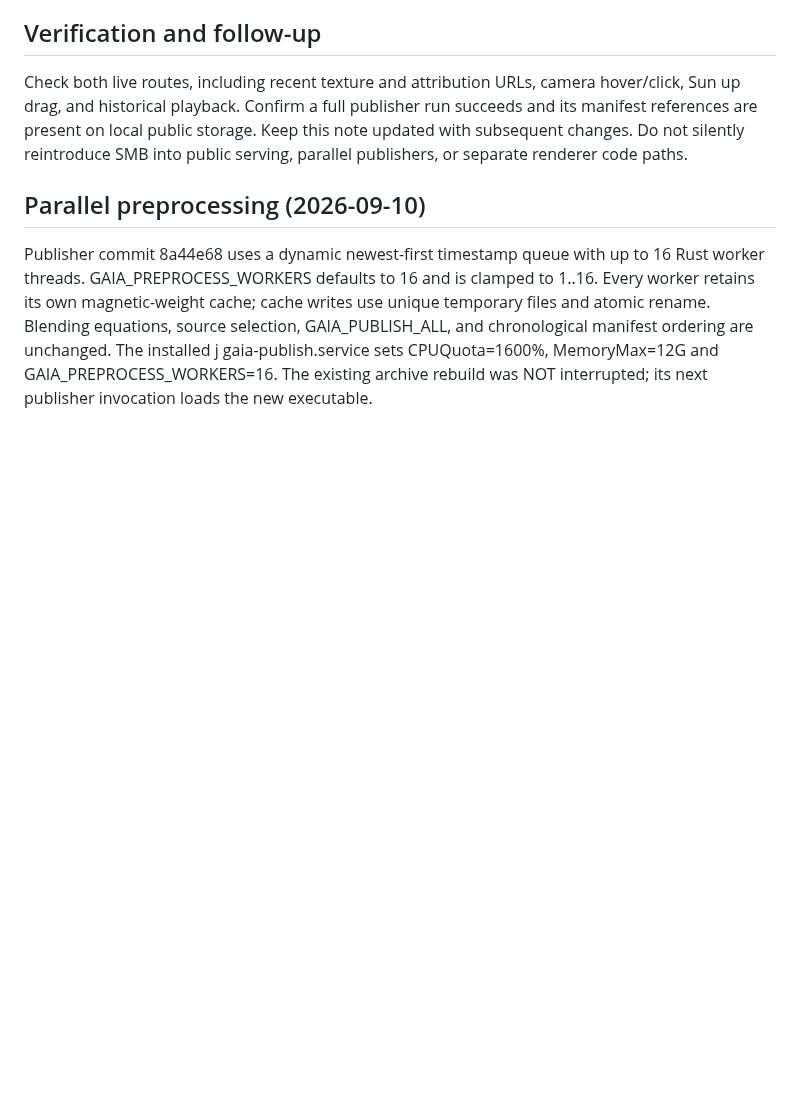
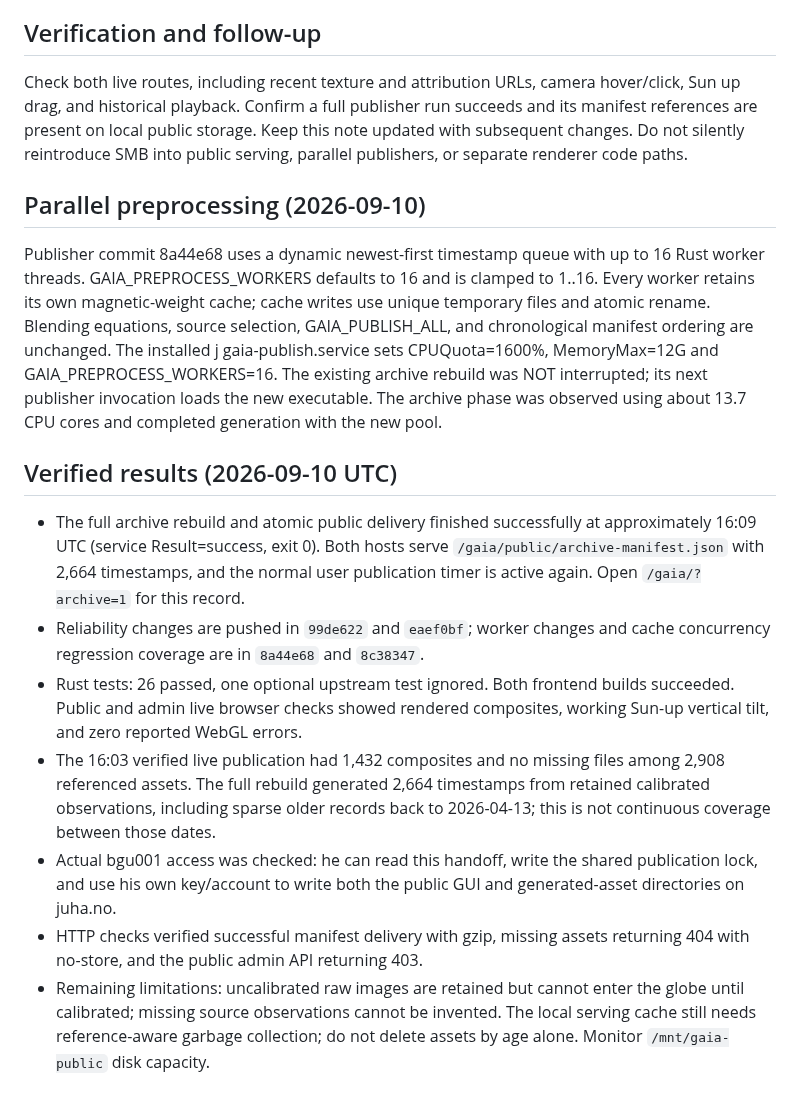
Before and after one commit to jvierine/gaia, a Markdown page: deploy/HANDOFF.md, the part around the change. Drawn GitHub-style; blank space fills up the shorter version.

Commit message:
Record verified archive recovery and collaborator deployment handoff

```diff
--- a/deploy/HANDOFF.md
+++ b/deploy/HANDOFF.md
@@ -105,4 +105,30 @@ unique temporary files and atomic rename. Blending equations, source selection,
 GAIA_PUBLISH_ALL, and chronological manifest ordering are unchanged.
 The installed j gaia-publish.service sets CPUQuota=1600%, MemoryMax=12G and
 GAIA_PREPROCESS_WORKERS=16. The existing archive rebuild was NOT interrupted;
-its next publisher invocation loads the new executable.
+its next publisher invocation loads the new executable. The archive phase was
+observed using about 13.7 CPU cores and completed generation with the new pool.
+
+## Verified results (2026-09-10 UTC)
+
+- The full archive rebuild and atomic public delivery finished successfully
+  at approximately 16:09 UTC (service Result=success, exit 0). Both hosts serve
+  `/gaia/public/archive-manifest.json` with 2,664 timestamps, and the normal
+  user publication timer is active again. Open `/gaia/?archive=1` for this record.
+- Reliability changes are pushed in `99de622` and `eaef0bf`; worker changes and
+  cache concurrency regression coverage are in `8a44e68` and `8c38347`.
+- Rust tests: 26 passed, one optional upstream test ignored. Both frontend
+  builds succeeded. Public and admin live browser checks showed rendered
+  composites, working Sun-up vertical tilt, and zero reported WebGL errors.
+- The 16:03 verified live publication had 1,432 composites and no missing files
+  among 2,908 referenced assets. The full rebuild generated 2,664 timestamps
+  from retained calibrated observations, including sparse older records back
+  to 2026-04-13; this is not continuous coverage between those dates.
+- Actual bgu001 access was checked: he can read this handoff, write the shared
+  publication lock, and use his own key/account to write both the public GUI
+  and generated-asset directories on juha.no.
+- HTTP checks verified successful manifest delivery with gzip, missing assets
+  returning 404 with no-store, and the public admin API returning 403.
+- Remaining limitations: uncalibrated raw images are retained but cannot enter
+  the globe until calibrated; missing source observations cannot be invented.
+  The local serving cache still needs reference-aware garbage collection;
+  do not delete assets by age alone. Monitor `/mnt/gaia-public` disk capacity.
```
